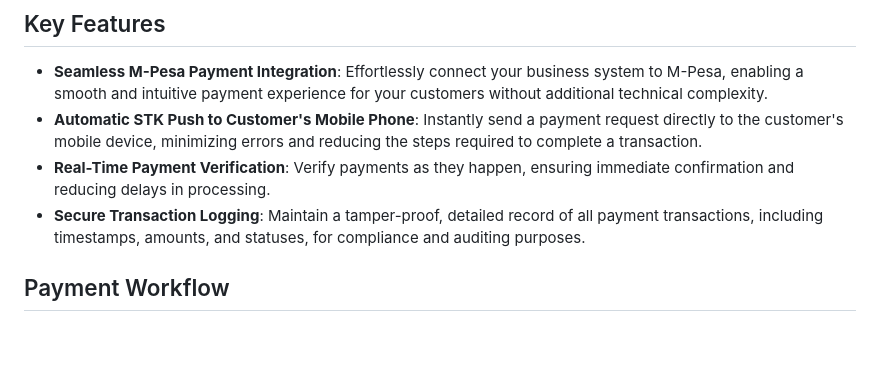
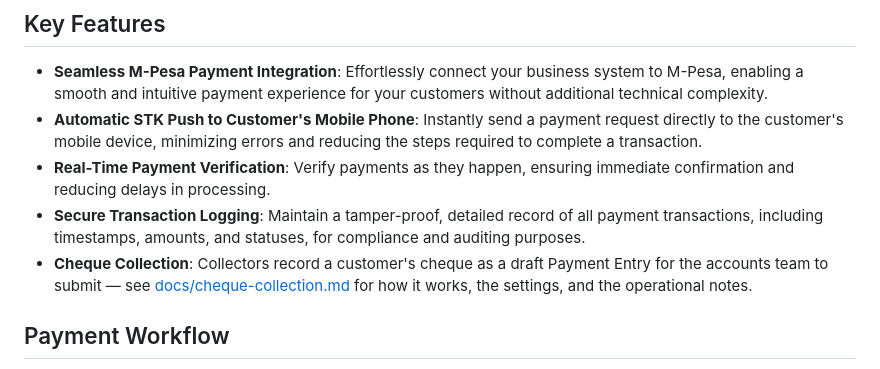
Before and after one commit to GaturaN/ipay, a Markdown page: README.md, the part around the change. Rendered like a GitHub page; blank space fills up the shorter version.

```diff
--- a/README.md
+++ b/README.md
@@ -22,6 +22,7 @@ Without an iPay account, this application cannot process mobile money transactio
 -  **Automatic STK Push to Customer's Mobile Phone**: Instantly send a payment request directly to the customer's mobile device, minimizing errors and reducing the steps required to complete a transaction.
 -  **Real-Time Payment Verification**: Verify payments as they happen, ensuring immediate confirmation and reducing delays in processing.
 -  **Secure Transaction Logging**: Maintain a tamper-proof, detailed record of all payment transactions, including timestamps, amounts, and statuses, for compliance and auditing purposes.
+-  **Cheque Collection**: Collectors record a customer's cheque as a draft Payment Entry for the accounts team to submit — see [docs/cheque-collection.md](docs/cheque-collection.md) for how it works, the settings, and the operational notes.
 
 ## Payment Workflow
 
```
Also changed, not shown: docs/cheque-collection.md (added, +121 -0 lines).
